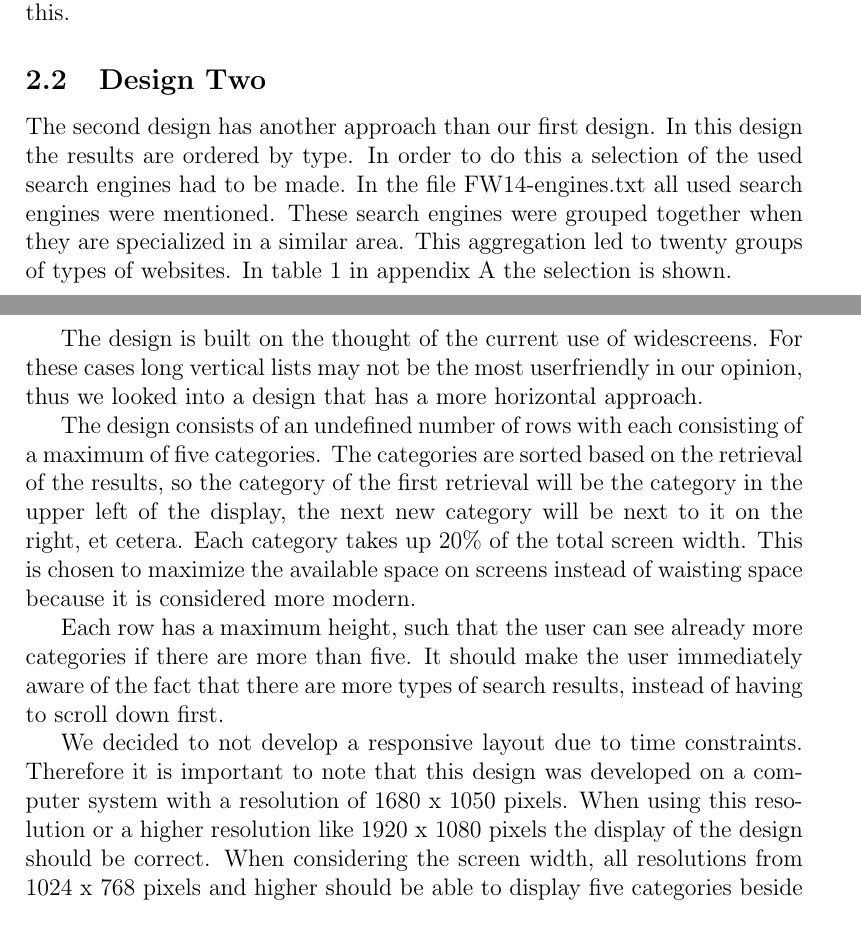
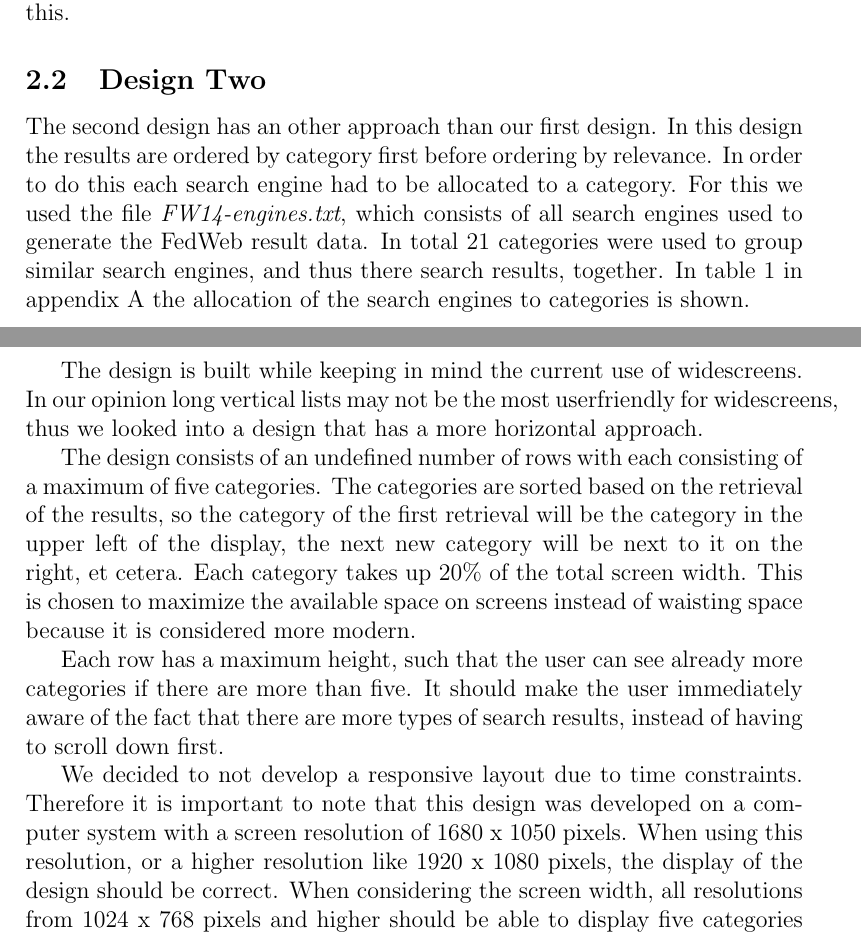
Before and after one commit to haneev/DesignLab, a LaTeX document (docs/report.tex): two parts of pages 2 and 3 of 6 before the commit and two parts of pages 2 and 3 of 7 after it, joined at a grey line, cut so that both start at the same text. Compiled offline with pdfLaTeX.

Commit message:
Fixed t/m Design Two

```diff
--- a/docs/report.tex
+++ b/docs/report.tex
@@ -62,16 +62,15 @@ By giving each search result the same width and height, and thus a structured re
 % Rik's layout
 \subsection{Design Two}
 \label{sec:layoutRik}
-The second design has another approach than our first design.
-In this design the results are ordered by type.
-In order to do this a selection of the used search engines had to be made.
-In the file FW14-engines.txt all used search engines were mentioned.
-These search engines were grouped together when they are specialized in a similar area.
-This aggregation led to twenty groups of types of websites.
-In table~\ref{tab:selectionRik} in appendix~\ref{app:enginetypes} the selection is shown.
+The second design has an other approach than our first design.
+In this design the results are ordered by category first before ordering by relevance.
+In order to do this each search engine had to be allocated to a category.
+For this we used the file \textit{FW14-engines.txt}, which consists of all search engines used to generate the FedWeb result data.
+In total 21 categories were used to group similar search engines, and thus there search results, together.
+In table~\ref{tab:selectionRik} in appendix~\ref{app:enginetypes} the allocation of the search engines to categories is shown.
 
-The design is built on the thought of the current use of widescreens.
-For these cases long vertical lists may not be the most userfriendly in our opinion, thus we looked into a design that has a more horizontal approach.
+The design is built while keeping in mind the current use of widescreens.
+In our opinion long vertical lists may not be the most userfriendly for widescreens, thus we looked into a design that has a more horizontal approach.
 
 The design consists of an undefined number of rows with each consisting of a maximum of five categories.
 The categories are sorted based on the retrieval of the results, so the category of the first retrieval will be the category in the upper left of the display, the next new category will be next to it on the right, et cetera.
@@ -82,8 +81,8 @@ Each row has a maximum height, such that the user can see already more categorie
 It should make the user immediately aware of the fact that there are more types of search results, instead of having to scroll down first.
 
 We decided to not develop a responsive layout due to time constraints.
-Therefore it is important to note that this design was developed on a computer system with a resolution of 1680 x 1050 pixels.
-When using this resolution or a higher resolution like 1920 x 1080 pixels the display of the design should be correct.
+Therefore it is important to note that this design was developed on a computer system with a screen resolution of 1680 x 1050 pixels.
+When using this resolution, or a higher resolution like 1920 x 1080 pixels, the display of the design should be correct.
 When considering the screen width, all resolutions from 1024 x 768 pixels and higher should be able to display five categories beside each other, although the text might be not userfriendly to read at the lower resolutions.
 When considering the screen height, all resolutions from 1280 x 1024 pixels and higher should be able to display the headings of the second row of categories.
 
```
Also changed, not shown: docs/report.tex (2 more changed lines).
